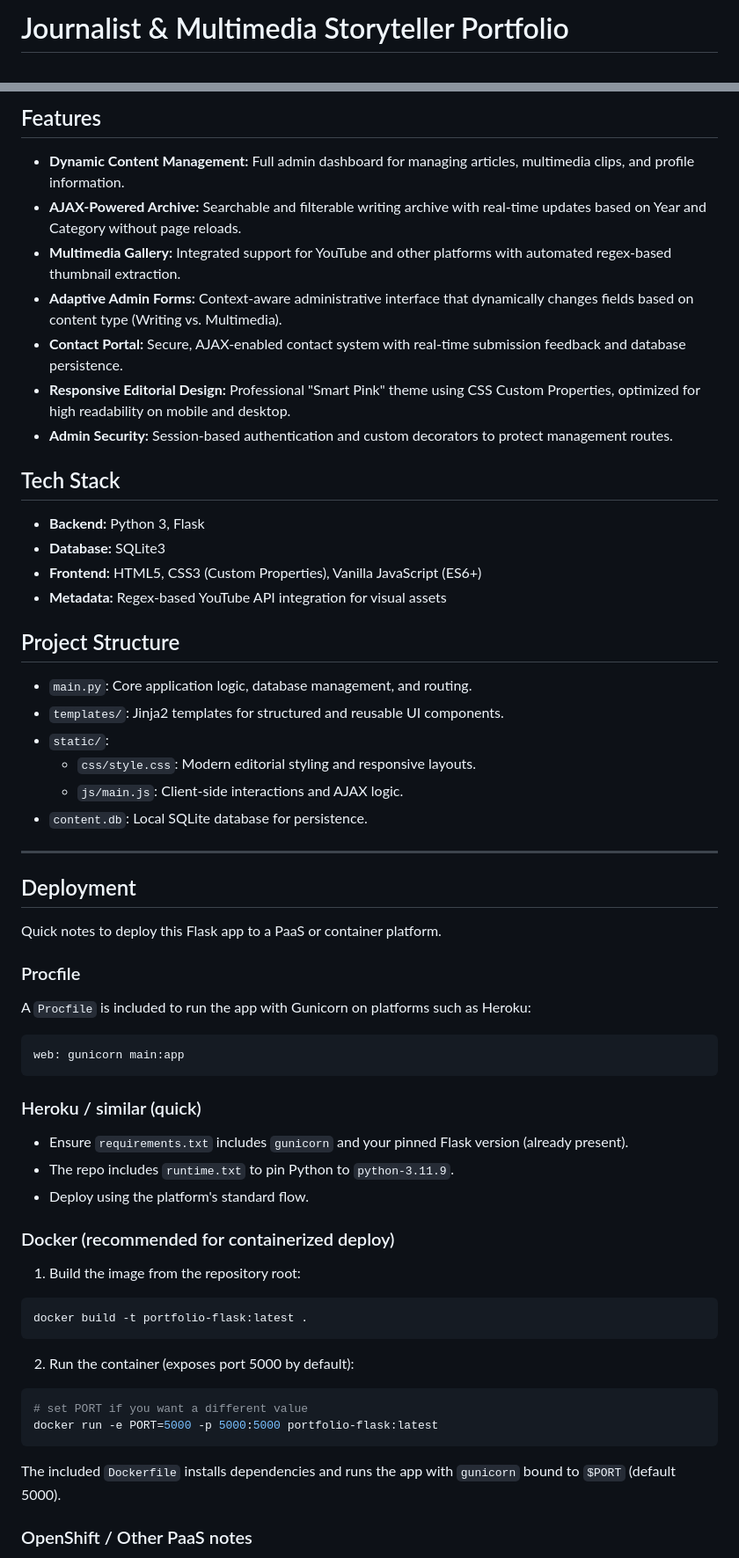
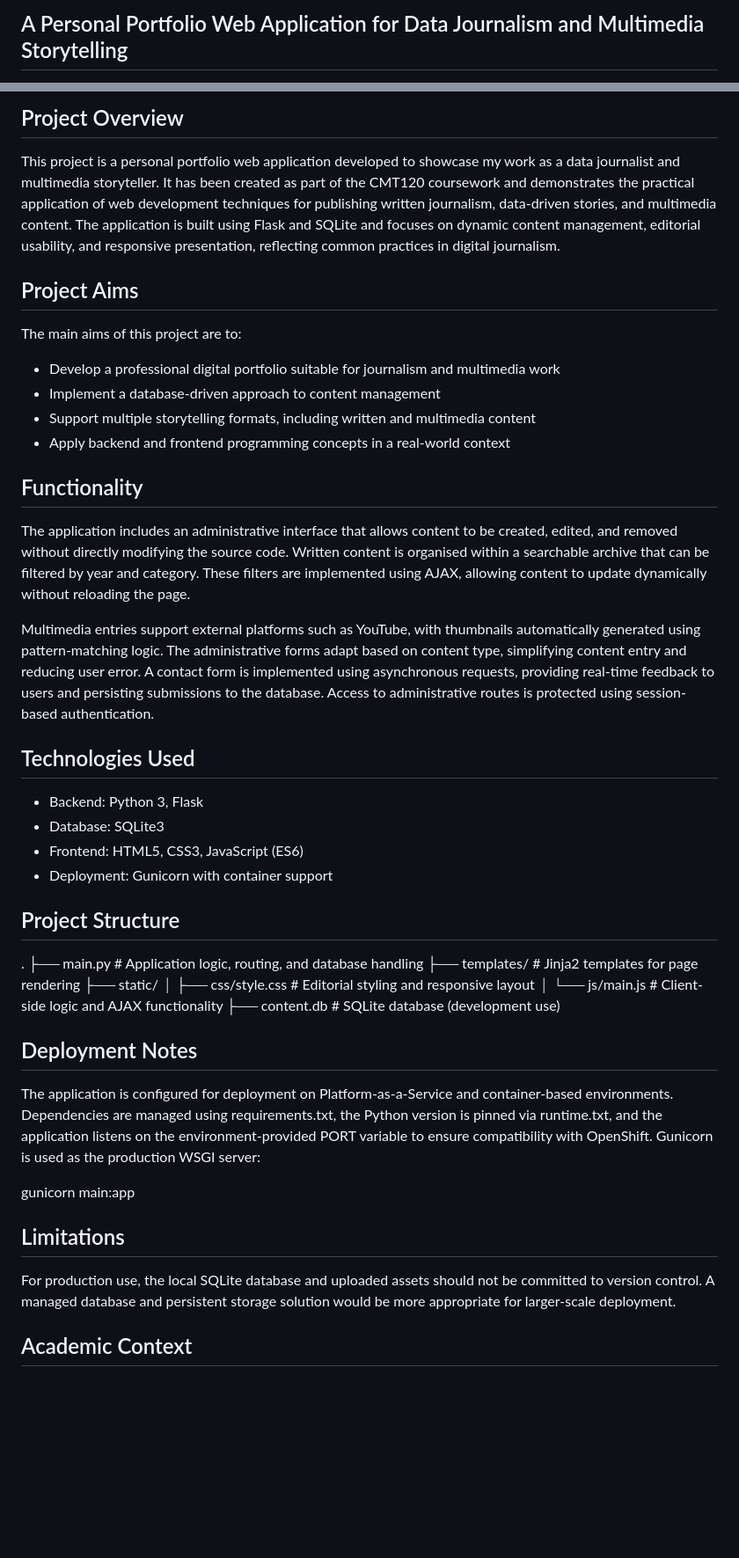
Before and after one commit to aanchalghatak05-creator/PORTFOLIO_FLASK, a Markdown page: README.md, 2 parts joined by grey strips. Shown at 88% size. Rendered like a GitHub page; blank space fills up the shorter version.

Commit message:
Revise README for project overview and details
Updated the README to reflect project aims, functionality, and deployment notes for the personal portfolio web application.

````diff
--- a/README.md
+++ b/README.md
@@ -1,2 +1,2 @@
-# Journalist & Multimedia Storyteller Portfolio
+## A Personal Portfolio Web Application for Data Journalism and Multimedia Storytelling
 
@@ -4,66 +4,50 @@ A dynamic, professional portfolio website built with Flask and SQLite to showcas
 
-## Features
+## Project Overview
 
-- **Dynamic Content Management:** Full admin dashboard for managing articles, multimedia clips, and profile information.
-- **AJAX-Powered Archive:** Searchable and filterable writing archive with real-time updates based on Year and Category without page reloads.
-- **Multimedia Gallery:** Integrated support for YouTube and other platforms with automated regex-based thumbnail extraction.
-- **Adaptive Admin Forms:** Context-aware administrative interface that dynamically changes fields based on content type (Writing vs. Multimedia).
-- **Contact Portal:** Secure, AJAX-enabled contact system with real-time submission feedback and database persistence.
-- **Responsive Editorial Design:** Professional "Smart Pink" theme using CSS Custom Properties, optimized for high readability on mobile and desktop.
-- **Admin Security:** Session-based authentication and custom decorators to protect management routes.
+This project is a personal portfolio web application developed to showcase my work as a data journalist and multimedia storyteller. It has been created as part of the CMT120 coursework and demonstrates the practical application of web development techniques for publishing written journalism, data-driven stories, and multimedia content.
+The application is built using Flask and SQLite and focuses on dynamic content management, editorial usability, and responsive presentation, reflecting common practices in digital journalism.
 
-## Tech Stack
+## Project Aims
 
-- **Backend:** Python 3, Flask
-- **Database:** SQLite3
-- **Frontend:** HTML5, CSS3 (Custom Properties), Vanilla JavaScript (ES6+)
-- **Metadata:** Regex-based YouTube API integration for visual assets
+The main aims of this project are to:
+* Develop a professional digital portfolio suitable for journalism and multimedia work
+* Implement a database-driven approach to content management
+* Support multiple storytelling formats, including written and multimedia content
+* Apply backend and frontend programming concepts in a real-world context
+
+## Functionality
+
+The application includes an administrative interface that allows content to be created, edited, and removed without directly modifying the source code. Written content is organised within a searchable archive that can be filtered by year and category. These filters are implemented using AJAX, allowing content to update dynamically without reloading the page.
+
+Multimedia entries support external platforms such as YouTube, with thumbnails automatically generated using pattern-matching logic. The administrative forms adapt based on content type, simplifying content entry and reducing user error.
+A contact form is implemented using asynchronous requests, providing real-time feedback to users and persisting submissions to the database. Access to administrative routes is protected using session-based authentication.
+
+## Technologies Used
+
+* Backend: Python 3, Flask
+* Database: SQLite3
+* Frontend: HTML5, CSS3, JavaScript (ES6)
+* Deployment: Gunicorn with container support
 
 ## Project Structure
 
-- `main.py`: Core application logic, database management, and routing.
-- `templates/`: Jinja2 templates for structured and reusable UI components.
-- `static/`:
-    - `css/style.css`: Modern editorial styling and responsive layouts.
-    - `js/main.js`: Client-side interactions and AJAX logic.
-- `content.db`: Local SQLite database for persistence.
+.
+├── main.py                # Application logic, routing, and database handling
+├── templates/             # Jinja2 templates for page rendering
+├── static/
+│   ├── css/style.css      # Editorial styling and responsive layout
+│   └── js/main.js         # Client-side logic and AJAX functionality
+├── content.db             # SQLite database (development use)
 
----
+## Deployment Notes
+The application is configured for deployment on Platform-as-a-Service and container-based environments. Dependencies are managed using requirements.txt, the Python version is pinned via runtime.txt, and the application listens on the environment-provided PORT variable to ensure compatibility with OpenShift.
+Gunicorn is used as the production WSGI server:
 
-## Deployment
+gunicorn main:app
 
-Quick notes to deploy this Flask app to a PaaS or container platform.
+## Limitations
 
-### Procfile
+For production use, the local SQLite database and uploaded assets should not be committed to version control. A managed database and persistent storage solution would be more appropriate for larger-scale deployment.
 
-A `Procfile` is included to run the app with Gunicorn on platforms such as Heroku:
+## Academic Context
 
-```
-web: gunicorn main:app
-```
-
-### Heroku / similar (quick)
-
-- Ensure `requirements.txt` includes `gunicorn` and your pinned Flask version (already present).
-- The repo includes `runtime.txt` to pin Python to `python-3.11.9`.
-- Deploy using the platform's standard flow.
-
-### Docker (recommended for containerized deploy)
-
-1. Build the image from the repository root:
-
-```bash
-docker build -t portfolio-flask:latest .
-```
-
-2. Run the container (exposes port 5000 by default):
-
-```bash
-# set PORT if you want a different value
-docker run -e PORT=5000 -p 5000:5000 portfolio-flask:latest
-```
-
-The included `Dockerfile` installs dependencies and runs the app with `gunicorn` bound to `$PORT` (default 5000).
-
-### OpenShift / Other PaaS notes
-
````
Also changed, not shown: other parts of README.md (+2 -22 lines).
